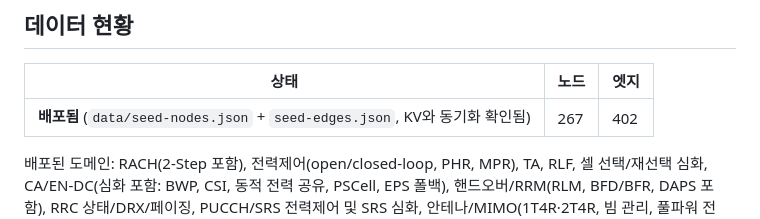
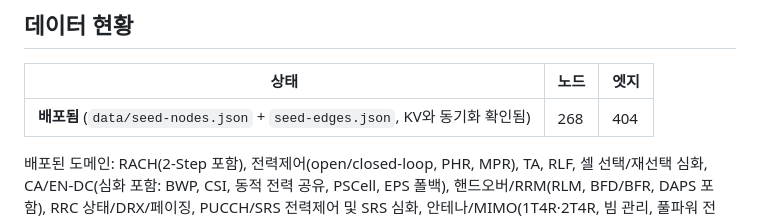
Before and after one commit to bluemmblue/3gpp_rf_knowledge, a Markdown page: README.md, the part around the change. Drawn GitHub-style.

Commit message:
Update README node/edge count to 268/404
Co-Authored-By: Claude Sonnet 5 <noreply@anthropic.com>

```diff
--- a/README.md
+++ b/README.md
@@ -55,7 +55,7 @@ npx wrangler kv key put --binding=GRAPH_KV "graph:v1" --path=graph-seed.json --r
 
 | 상태 | 노드 | 엣지 |
 |---|---|---|
-| **배포됨** (`data/seed-nodes.json` + `seed-edges.json`, KV와 동기화 확인됨) | 267 | 402 |
+| **배포됨** (`data/seed-nodes.json` + `seed-edges.json`, KV와 동기화 확인됨) | 268 | 404 |
 
 배포된 도메인: RACH(2-Step 포함), 전력제어(open/closed-loop, PHR, MPR), TA, RLF, 셀 선택/재선택 심화,
 CA/EN-DC(심화 포함: BWP, CSI, 동적 전력 공유, PSCell, EPS 폴백), 핸드오버/RRM(RLM, BFD/BFR, DAPS 포함),
```
